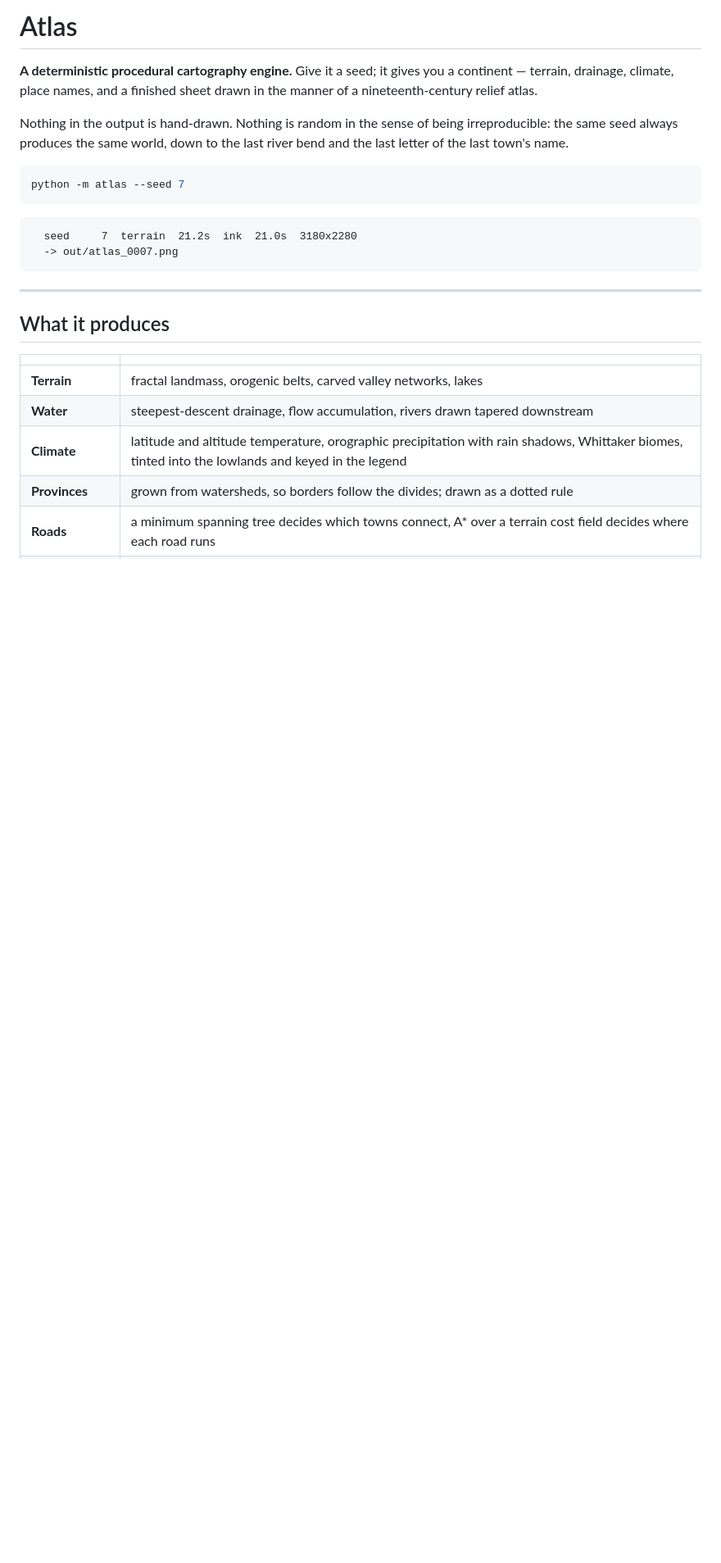
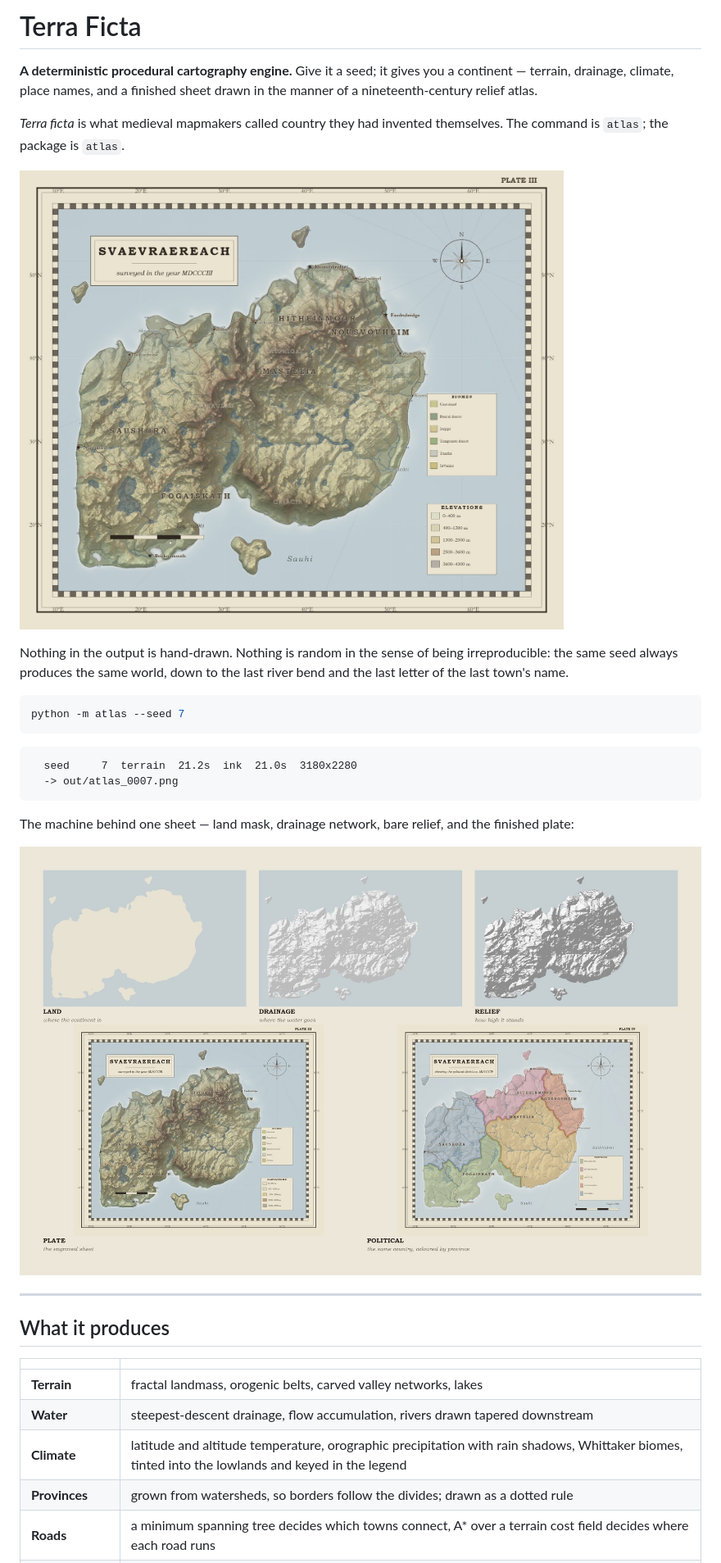
Before and after one commit to DingTom23/terra-ficta, a Markdown page: README.md, the part around the change. Shown at 82% size. GitHub-like rendering; pictures changed too: docs/pipeline.jpg (added), docs/plate.jpg (added); blank space fills up the shorter version.

Commit message:
Terra Ficta: name the project, add licence, previews and a pipeline contact sheet

````diff
--- a/README.md
+++ b/README.md
@@ -1,8 +1,13 @@
-# Atlas
+# Terra Ficta
 
 **A deterministic procedural cartography engine.** Give it a seed; it gives you a
 continent — terrain, drainage, climate, place names, and a finished sheet drawn in
 the manner of a nineteenth-century relief atlas.
+
+*Terra ficta* is what medieval mapmakers called country they had invented
+themselves. The command is `atlas`; the package is `atlas`.
+
+![A plate from the atlas](docs/plate.jpg)
 
 Nothing in the output is hand-drawn. Nothing is random in the sense of being
 irreproducible: the same seed always produces the same world, down to the last
@@ -16,6 +21,11 @@ python -m atlas --seed 7
   seed     7  terrain  21.2s  ink  21.0s  3180x2280
   -> out/atlas_0007.png
 ```
+
+The machine behind one sheet — land mask, drainage network, bare relief, and the
+finished plate:
+
+![How a plate is made](docs/pipeline.jpg)
 
 ---
 
````
Also changed, not shown: 5 other files.
